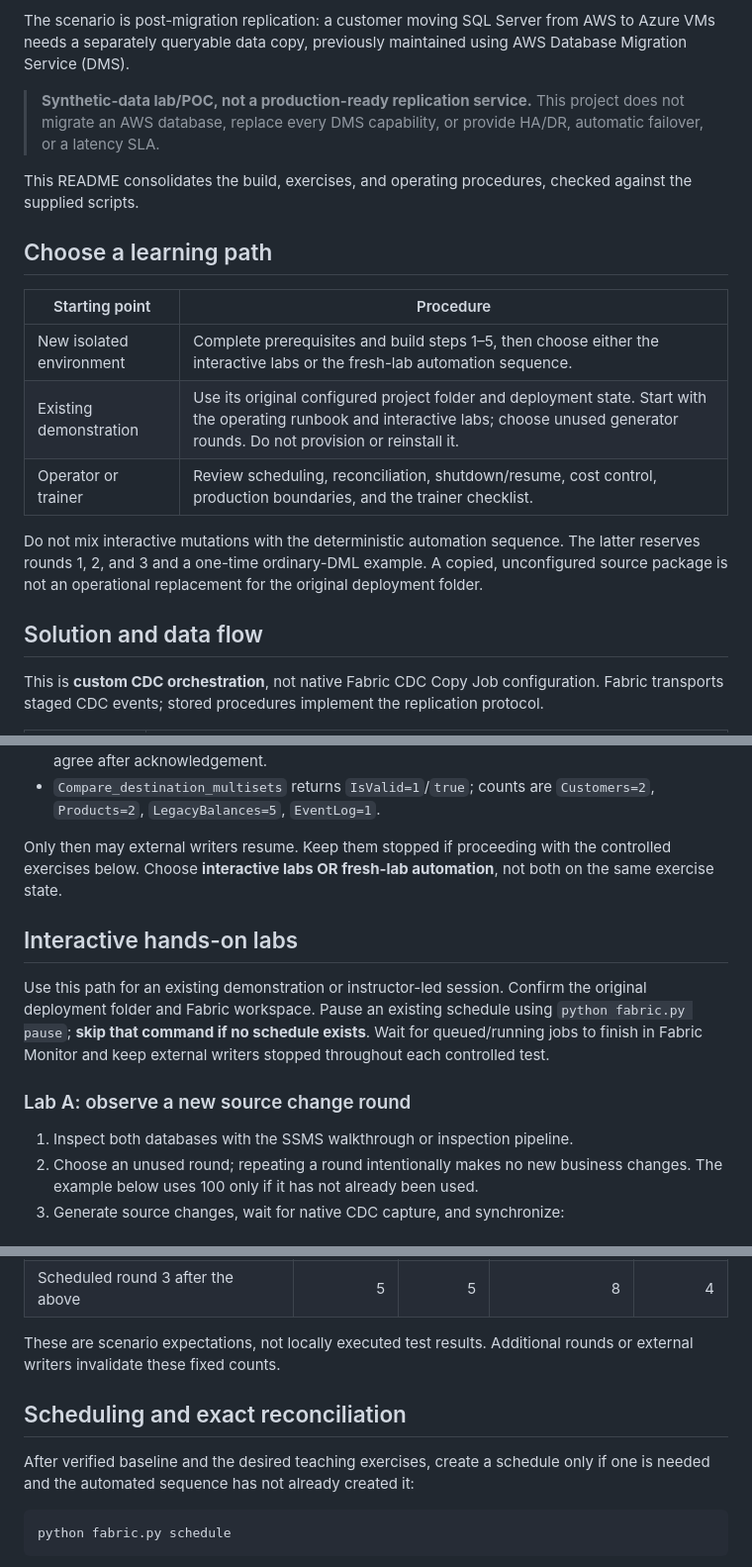
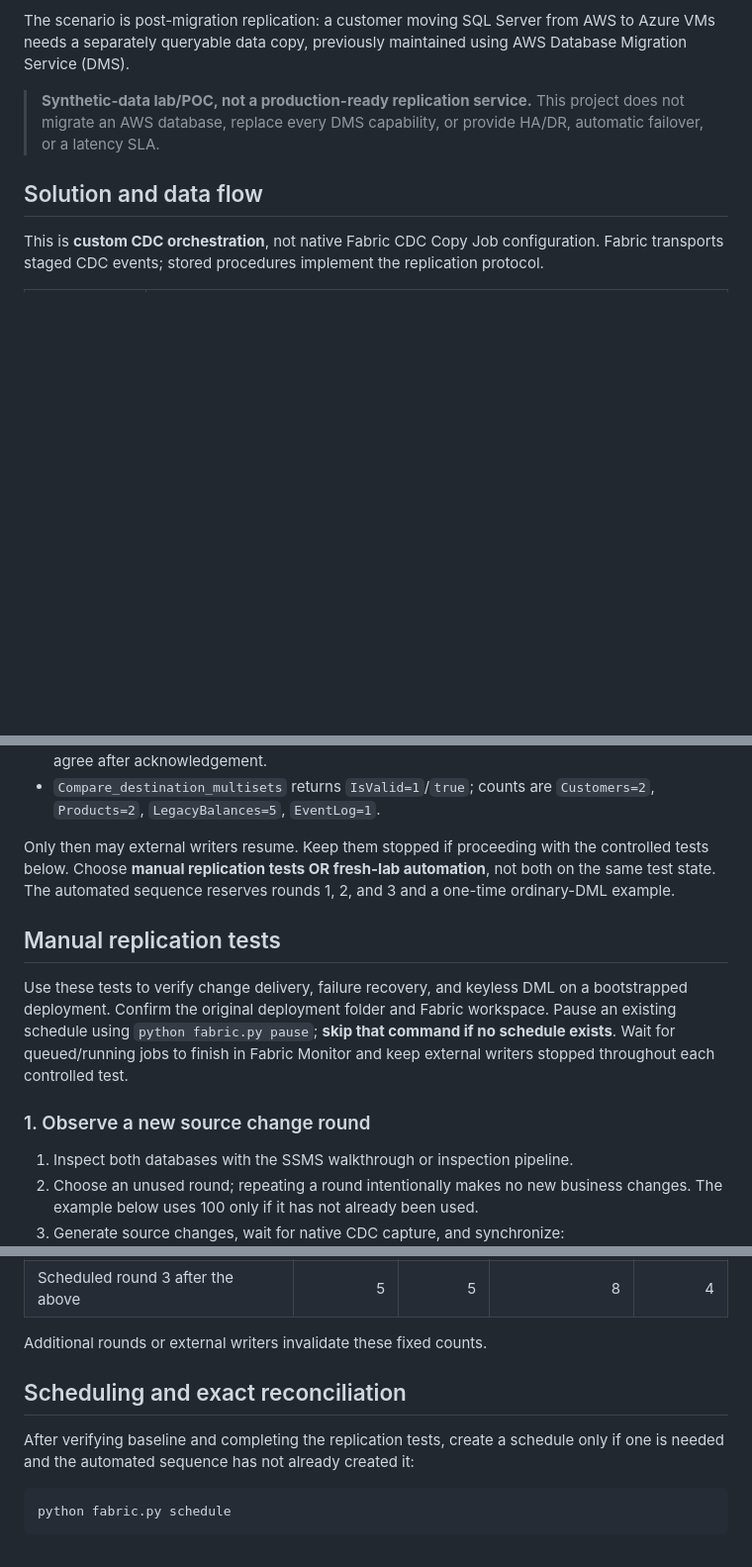
Before and after one commit to apamungkas/apamungkas.github.io, a Markdown page: sql_server_cdc_replication/README.md, 3 parts joined by grey strips. Shown at 99% size. GitHub-like rendering; blank space fills up the shorter version.

````diff
--- a/sql_server_cdc_replication/README.md
+++ b/sql_server_cdc_replication/README.md
@@ -5,18 +5,6 @@ A one-way synchronization lab between **two independent SQL Server 2022 Standard
 The scenario is post-migration replication: a customer moving SQL Server from AWS to Azure VMs needs a separately queryable data copy, previously maintained using AWS Database Migration Service (DMS).
 
 > **Synthetic-data lab/POC, not a production-ready replication service.** This project does not migrate an AWS database, replace every DMS capability, or provide HA/DR, automatic failover, or a latency SLA.
-
-This README consolidates the build, exercises, and operating procedures, checked against the supplied scripts.
-
-## Choose a learning path
-
-| Starting point | Procedure |
-| --- | --- |
-| New isolated environment | Complete prerequisites and build steps 1–5, then choose either the interactive labs or the fresh-lab automation sequence. |
-| Existing demonstration | Use its original configured project folder and deployment state. Start with the operating runbook and interactive labs; choose unused generator rounds. Do not provision or reinstall it. |
-| Operator or trainer | Review scheduling, reconciliation, shutdown/resume, cost control, production boundaries, and the trainer checklist. |
-
-Do not mix interactive mutations with the deterministic automation sequence. The latter reserves rounds 1, 2, and 3 and a one-time ordinary-DML example. A copied, unconfigured source package is not an operational replacement for the original deployment folder.
 
 ## Solution and data flow
 
@@ -273,13 +263,13 @@ Verify before continuing:
 - Both sides are bootstrapped, source has no pending batch, and their checkpoints/last batch agree after acknowledgement.
 - `Compare_destination_multisets` returns `IsValid=1`/`true`; counts are `Customers=2`, `Products=2`, `LegacyBalances=5`, `EventLog=1`.
 
-Only then may external writers resume. Keep them stopped if proceeding with the controlled exercises below. Choose **interactive labs OR fresh-lab automation**, not both on the same exercise state.
+Only then may external writers resume. Keep them stopped if proceeding with the controlled tests below. Choose **manual replication tests OR fresh-lab automation**, not both on the same test state. The automated sequence reserves rounds 1, 2, and 3 and a one-time ordinary-DML example.
 
-## Interactive hands-on labs
+## Manual replication tests
 
-Use this path for an existing demonstration or instructor-led session. Confirm the original deployment folder and Fabric workspace. Pause an existing schedule using `python fabric.py pause`; **skip that command if no schedule exists**. Wait for queued/running jobs to finish in Fabric Monitor and keep external writers stopped throughout each controlled test.
+Use these tests to verify change delivery, failure recovery, and keyless DML on a bootstrapped deployment. Confirm the original deployment folder and Fabric workspace. Pause an existing schedule using `python fabric.py pause`; **skip that command if no schedule exists**. Wait for queued/running jobs to finish in Fabric Monitor and keep external writers stopped throughout each controlled test.
 
-### Lab A: observe a new source change round
+### 1. Observe a new source change round
 
 1. Inspect both databases with the SSMS walkthrough or inspection pipeline.
 2. Choose an unused round; repeating a round intentionally makes no new business changes. The example below uses 100 only if it has not already been used.
@@ -380,11 +370,11 @@ Expected row counts for this exact isolated sequence:
 | One-time ordinary DML | 4 | 4 | 7 | 3 |
 | Scheduled round 3 after the above | 5 | 5 | 8 | 4 |
 
-These are scenario expectations, not locally executed test results. Additional rounds or external writers invalidate these fixed counts.
+Additional rounds or external writers invalidate these fixed counts.
 
 ## Scheduling and exact reconciliation
 
-After verified baseline and the desired teaching exercises, create a schedule only if one is needed and the automated sequence has not already created it:
+After verifying baseline and completing the replication tests, create a schedule only if one is needed and the automated sequence has not already created it:
 
 ```powershell
 python fabric.py schedule
````
Also changed, not shown: other parts of sql_server_cdc_replication/README.md (+12 -38 lines).
